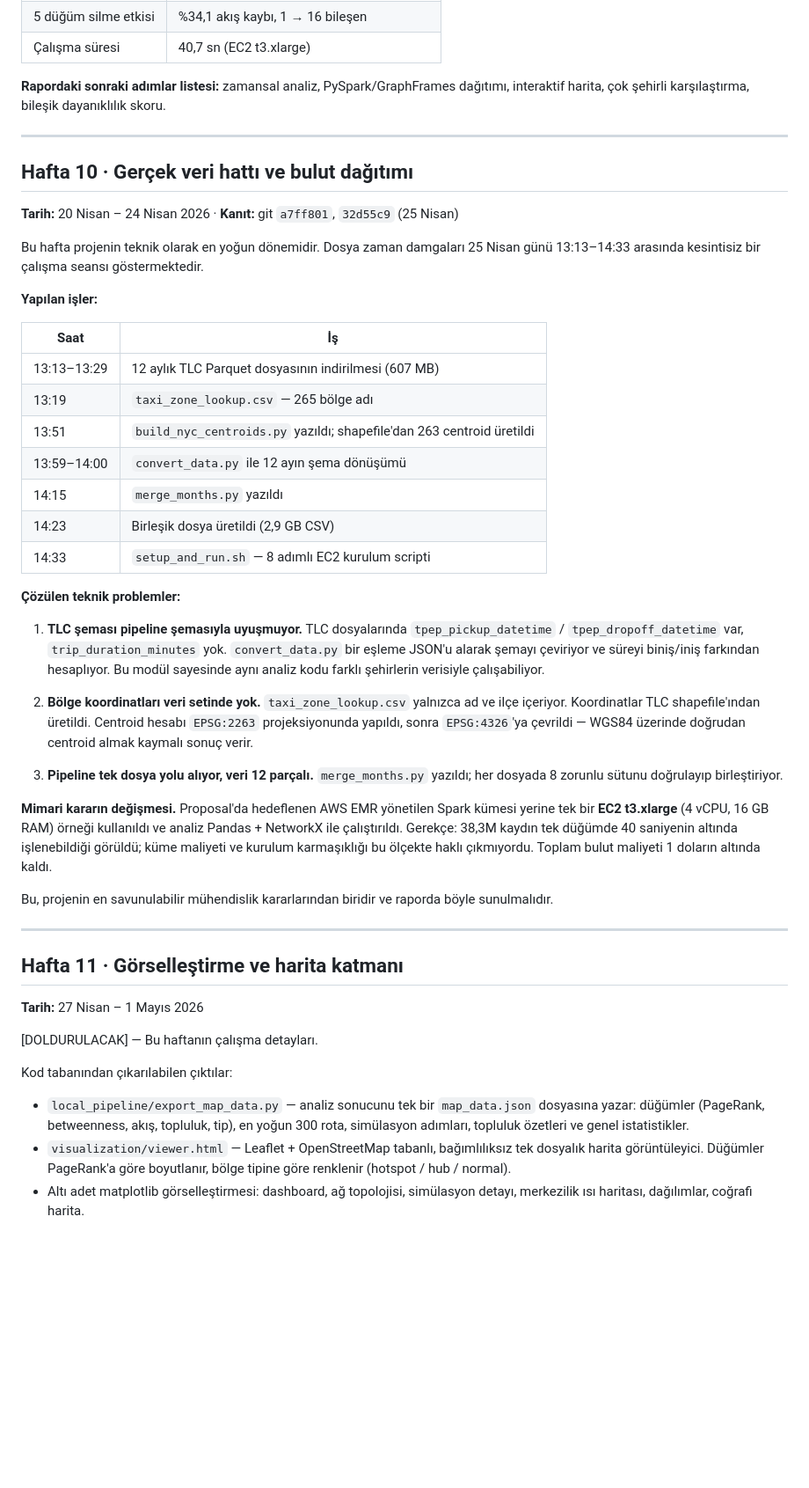
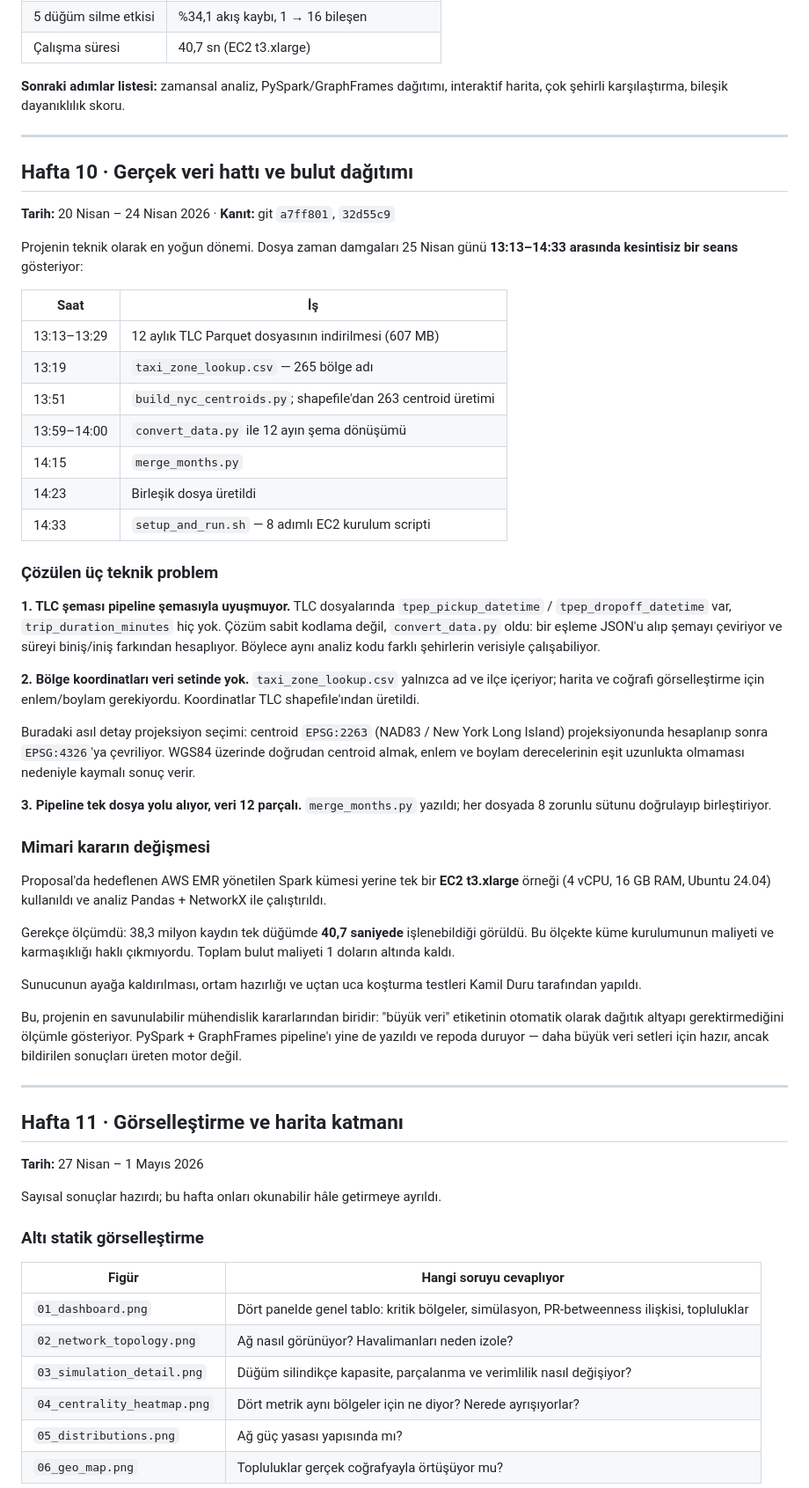
Before and after one commit to Byomer1021/smart-city-traffic-analysis, a Markdown page: docs/weekly/README.md, the part around one of its changes. Shown at 88% size. GitHub-like rendering; blank space fills up the shorter version.

```diff
--- a/docs/weekly/README.md
+++ b/docs/weekly/README.md
@@ -152,55 +222,65 @@ doğrulanmıştır — bkz. [VERIFICATION.md](../VERIFICATION.md)):
 | 5 düğüm silme etkisi | %34,1 akış kaybı, 1 → 16 bileşen |
 | Çalışma süresi | 40,7 sn (EC2 t3.xlarge) |
 
-**Rapordaki sonraki adımlar listesi:** zamansal analiz, PySpark/GraphFrames
-dağıtımı, interaktif harita, çok şehirli karşılaştırma, bileşik dayanıklılık
-skoru.
+**Sonraki adımlar listesi:** zamansal analiz, PySpark/GraphFrames dağıtımı,
+interaktif harita, çok şehirli karşılaştırma, bileşik dayanıklılık skoru.
 
 ---
 
 ## Hafta 10 · Gerçek veri hattı ve bulut dağıtımı
 
-**Tarih:** 20 Nisan – 24 Nisan 2026 · **Kanıt:** git `a7ff801`, `32d55c9` (25 Nisan)
+**Tarih:** 20 Nisan – 24 Nisan 2026 · **Kanıt:** git `a7ff801`, `32d55c9`
 
-Bu hafta projenin teknik olarak en yoğun dönemidir. Dosya zaman damgaları
-25 Nisan günü 13:13–14:33 arasında kesintisiz bir çalışma seansı göstermektedir.
-
-**Yapılan işler:**
+Projenin teknik olarak en yoğun dönemi. Dosya zaman damgaları 25 Nisan günü
+**13:13–14:33 arasında kesintisiz bir seans** gösteriyor:
 
 | Saat | İş |
 |---|---|
 | 13:13–13:29 | 12 aylık TLC Parquet dosyasının indirilmesi (607 MB) |
 | 13:19 | `taxi_zone_lookup.csv` — 265 bölge adı |
-| 13:51 | `build_nyc_centroids.py` yazıldı; shapefile'dan 263 centroid üretildi |
+| 13:51 | `build_nyc_centroids.py`; shapefile'dan 263 centroid üretimi |
 | 13:59–14:00 | `convert_data.py` ile 12 ayın şema dönüşümü |
-| 14:15 | `merge_months.py` yazıldı |
-| 14:23 | Birleşik dosya üretildi (2,9 GB CSV) |
+| 14:15 | `merge_months.py` |
+| 14:23 | Birleşik dosya üretildi |
 | 14:33 | `setup_and_run.sh` — 8 adımlı EC2 kurulum scripti |
 
-**Çözülen teknik problemler:**
+### Çözülen üç teknik problem
 
-1. **TLC şeması pipeline şemasıyla uyuşmuyor.** TLC dosyalarında
-   `tpep_pickup_datetime` / `tpep_dropoff_datetime` var, `trip_duration_minutes`
-   yok. `convert_data.py` bir eşleme JSON'u alarak şemayı çeviriyor ve süreyi
-   biniş/iniş farkından hesaplıyor. Bu modül sayesinde aynı analiz kodu farklı
-   şehirlerin verisiyle çalışabiliyor.
+**1. TLC şeması pipeline şemasıyla uyuşmuyor.** TLC dosyalarında
+`tpep_pickup_datetime` / `tpep_dropoff_datetime` var, `trip_duration_minutes`
+hiç yok. Çözüm sabit kodlama değil, `convert_data.py` oldu: bir eşleme JSON'u
+alıp şemayı çeviriyor ve süreyi biniş/iniş farkından hesaplıyor. Böylece aynı
+analiz kodu farklı şehirlerin verisiyle çalışabiliyor.
 
-2. **Bölge koordinatları veri setinde yok.** `taxi_zone_lookup.csv` yalnızca ad
-   ve ilçe içeriyor. Koordinatlar TLC shapefile'ından üretildi. Centroid hesabı
-   `EPSG:2263` projeksiyonunda yapıldı, sonra `EPSG:4326`'ya çevrildi — WGS84
-   üzerinde doğrudan centroid almak kaymalı sonuç verir.
+**2. Bölge koordinatları veri setinde yok.** `taxi_zone_lookup.csv` yalnızca ad
+ve ilçe içeriyor; harita ve coğrafi görselleştirme için enlem/boylam gerekiyordu.
+Koordinatlar TLC shapefile'ından üretildi.
 
-3. **Pipeline tek dosya yolu alıyor, veri 12 parçalı.** `merge_months.py`
-   yazıldı; her dosyada 8 zorunlu sütunu doğrulayıp birleştiriyor.
+Buradaki asıl detay projeksiyon seçimi: centroid `EPSG:2263` (NAD83 / New York
+Long Island) projeksiyonunda hesaplanıp sonra `EPSG:4326`'ya çevriliyor.
+WGS84 üzerinde doğrudan centroid almak, enlem ve boylam derecelerinin eşit
+uzunlukta olmaması nedeniyle kaymalı sonuç verir.
 
-**Mimari kararın değişmesi.** Proposal'da hedeflenen AWS EMR yönetilen Spark
-kümesi yerine tek bir **EC2 t3.xlarge** (4 vCPU, 16 GB RAM) örneği kullanıldı ve
-analiz Pandas + NetworkX ile çalıştırıldı. Gerekçe: 38,3M kaydın tek düğümde
-40 saniyenin altında işlenebildiği görüldü; küme maliyeti ve kurulum karmaşıklığı
-bu ölçekte haklı çıkmıyordu. Toplam bulut maliyeti 1 doların altında kaldı.
+**3. Pipeline tek dosya yolu alıyor, veri 12 parçalı.** `merge_months.py`
+yazıldı; her dosyada 8 zorunlu sütunu doğrulayıp birleştiriyor.
 
-Bu, projenin en savunulabilir mühendislik kararlarından biridir ve raporda
-böyle sunulmalıdır.
+### Mimari kararın değişmesi
+
+Proposal'da hedeflenen AWS EMR yönetilen Spark kümesi yerine tek bir
+**EC2 t3.xlarge** örneği (4 vCPU, 16 GB RAM, Ubuntu 24.04) kullanıldı ve analiz
+Pandas + NetworkX ile çalıştırıldı.
+
+Gerekçe ölçümdü: 38,3 milyon kaydın tek düğümde **40,7 saniyede** işlenebildiği
+görüldü. Bu ölçekte küme kurulumunun maliyeti ve karmaşıklığı haklı
+çıkmıyordu. Toplam bulut maliyeti 1 doların altında kaldı.
+
+Sunucunun ayağa kaldırılması, ortam hazırlığı ve uçtan uca koşturma testleri
+Kamil Duru tarafından yapıldı.
+
+Bu, projenin en savunulabilir mühendislik kararlarından biridir: "büyük veri"
+etiketinin otomatik olarak dağıtık altyapı gerektirmediğini ölçümle gösteriyor.
+PySpark + GraphFrames pipeline'ı yine de yazıldı ve repoda duruyor — daha büyük
+veri setleri için hazır, ancak bildirilen sonuçları üreten motor değil.
 
 ---
 
@@ -208,17 +288,16 @@ böyle sunulmalıdır.
 
 **Tarih:** 27 Nisan – 1 Mayıs 2026
 
-[DOLDURULACAK] — Bu haftanın çalışma detayları.
+Sayısal sonuçlar hazırdı; bu hafta onları okunabilir hâle getirmeye ayrıldı.
 
-Kod tabanından çıkarılabilen çıktılar:
+### Altı statik görselleştirme
 
-- `local_pipeline/export_map_data.py` — analiz sonucunu tek bir
-  `map_data.json` dosyasına yazar: düğümler (PageRank, betweenness, akış,
-  topluluk, tip), en yoğun 300 rota, simülasyon adımları, topluluk özetleri
-  ve genel istatistikler.
-- `visualization/viewer.html` — Leaflet + OpenStreetMap tabanlı, bağımlılıksız
-  tek dosyalık harita görüntüleyici. Düğümler PageRank'a göre boyutlanır,
-  bölge tipine göre renklenir (hotspot / hub / normal).
-- Altı adet matplotlib görselleştirmesi: dashboard, ağ topolojisi, simülasyon
-  detayı, merkezilik ısı haritası, dağılımlar, coğrafi harita.
+| Figür | Hangi soruyu cevaplıyor |
+|---|---|
+| `01_dashboard.png` | Dört panelde genel tablo: kritik bölgeler, simülasyon, PR-betweenness ilişkisi, topluluklar |
+| `02_network_topology.png` | Ağ nasıl görünüyor? Havalimanları neden izole? |
+| `03_simulation_detail.png` | Düğüm silindikçe kapasite, parçalanma ve verimlilik nasıl değişiyor? |
+| `04_centrality_heatmap.png` | Dört metrik aynı bölgeler için ne diyor? Nerede ayrışıyorlar? |
+| `05_distributions.png` | Ağ güç yasası yapısında mı? |
+| `06_geo_map.png` | Topluluklar gerçek coğrafyayla örtüşüyor mu? |
 
```
Also changed, not shown: other parts of docs/weekly/README.md (+216 -135 lines).
